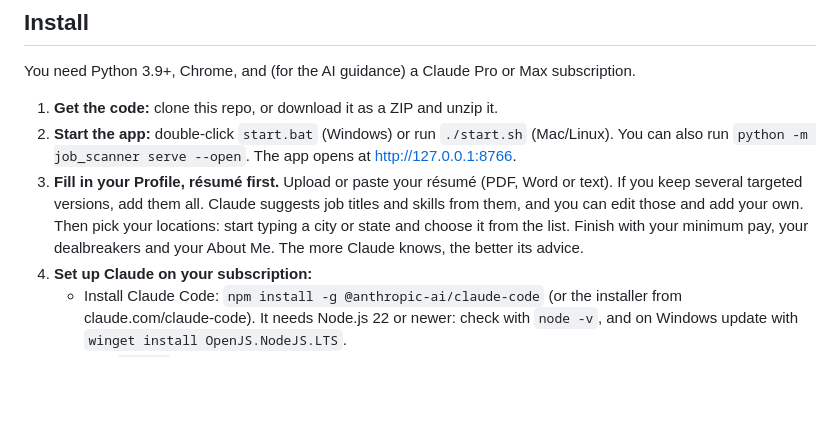
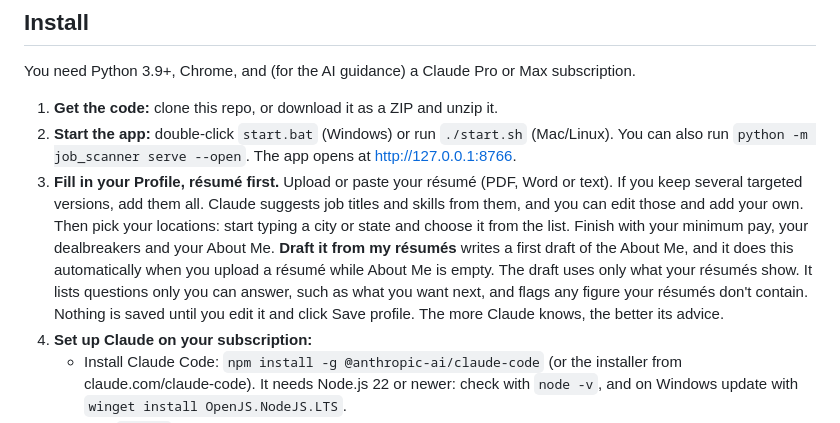
Before and after one commit to CGGrimsley/Job_Scanner, a Markdown page: README.md, the part around the change. Drawn GitHub-style; blank space fills up the shorter version.

Commit message:
README: drafting the About Me from your résumés
Co-Authored-By: Claude Opus 5.5 (1M context) <noreply@anthropic.com>

```diff
--- a/README.md
+++ b/README.md
@@ -31,7 +31,7 @@ You need Python 3.9+, Chrome, and (for the AI guidance) a Claude Pro or Max subs
 
 1. **Get the code:** clone this repo, or download it as a ZIP and unzip it.
 2. **Start the app:** double-click `start.bat` (Windows) or run `./start.sh` (Mac/Linux). You can also run `python -m job_scanner serve --open`. The app opens at http://127.0.0.1:8766.
-3. **Fill in your Profile, résumé first.** Upload or paste your résumé (PDF, Word or text). If you keep several targeted versions, add them all. Claude suggests job titles and skills from them, and you can edit those and add your own. Then pick your locations: start typing a city or state and choose it from the list. Finish with your minimum pay, your dealbreakers and your About Me. The more Claude knows, the better its advice.
+3. **Fill in your Profile, résumé first.** Upload or paste your résumé (PDF, Word or text). If you keep several targeted versions, add them all. Claude suggests job titles and skills from them, and you can edit those and add your own. Then pick your locations: start typing a city or state and choose it from the list. Finish with your minimum pay, your dealbreakers and your About Me. **Draft it from my résumés** writes a first draft of the About Me, and it does this automatically when you upload a résumé while About Me is empty. The draft uses only what your résumés show. It lists questions only you can answer, such as what you want next, and flags any figure your résumés don't contain. Nothing is saved until you edit it and click Save profile. The more Claude knows, the better its advice.
 4. **Set up Claude on your subscription:**
    - Install Claude Code: `npm install -g @anthropic-ai/claude-code` (or the installer from claude.com/claude-code). It needs Node.js 22 or newer: check with `node -v`, and on Windows update with `winget install OpenJS.NodeJS.LTS`.
    - Run `claude` once in a terminal and sign in with your Claude account. If PowerShell says *running scripts is disabled*, run `Set-ExecutionPolicy -Scope CurrentUser RemoteSigned` first (or type `claude.cmd`).
```
